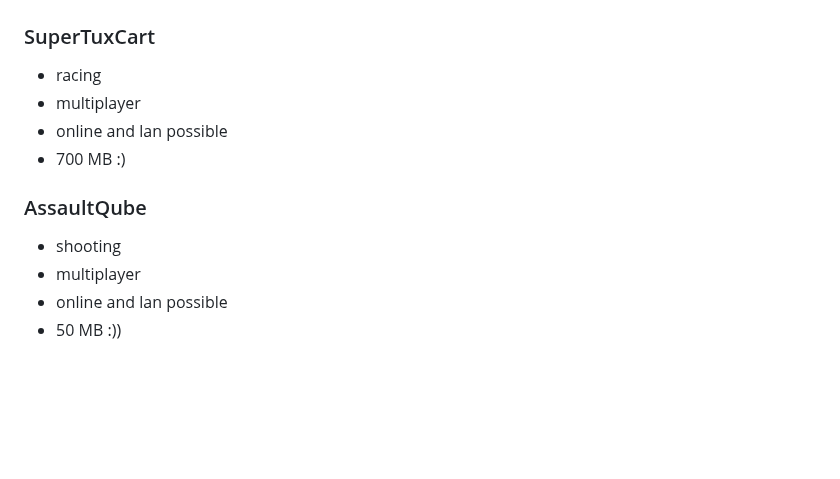
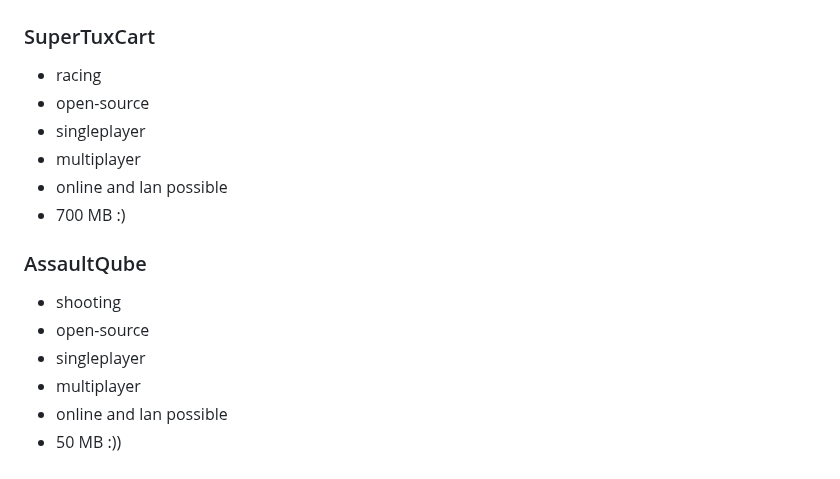
Before and after one commit to ay-ref/linux, a Markdown page: README.md, the part around the change. GitHub-like rendering; blank space fills up the shorter version.

```diff
--- a/README.md
+++ b/README.md
@@ -608,6 +608,8 @@ and encrypting data across a network.
 ### SuperTuxCart
 
 - racing
+- open-source
+- singleplayer
 - multiplayer
 - online and lan possible
 - 700 MB :)
@@ -615,6 +617,8 @@ and encrypting data across a network.
 ### AssaultQube
 
 - shooting
+- open-source
+- singleplayer
 - multiplayer
 - online and lan possible
 - 50 MB :))
```
